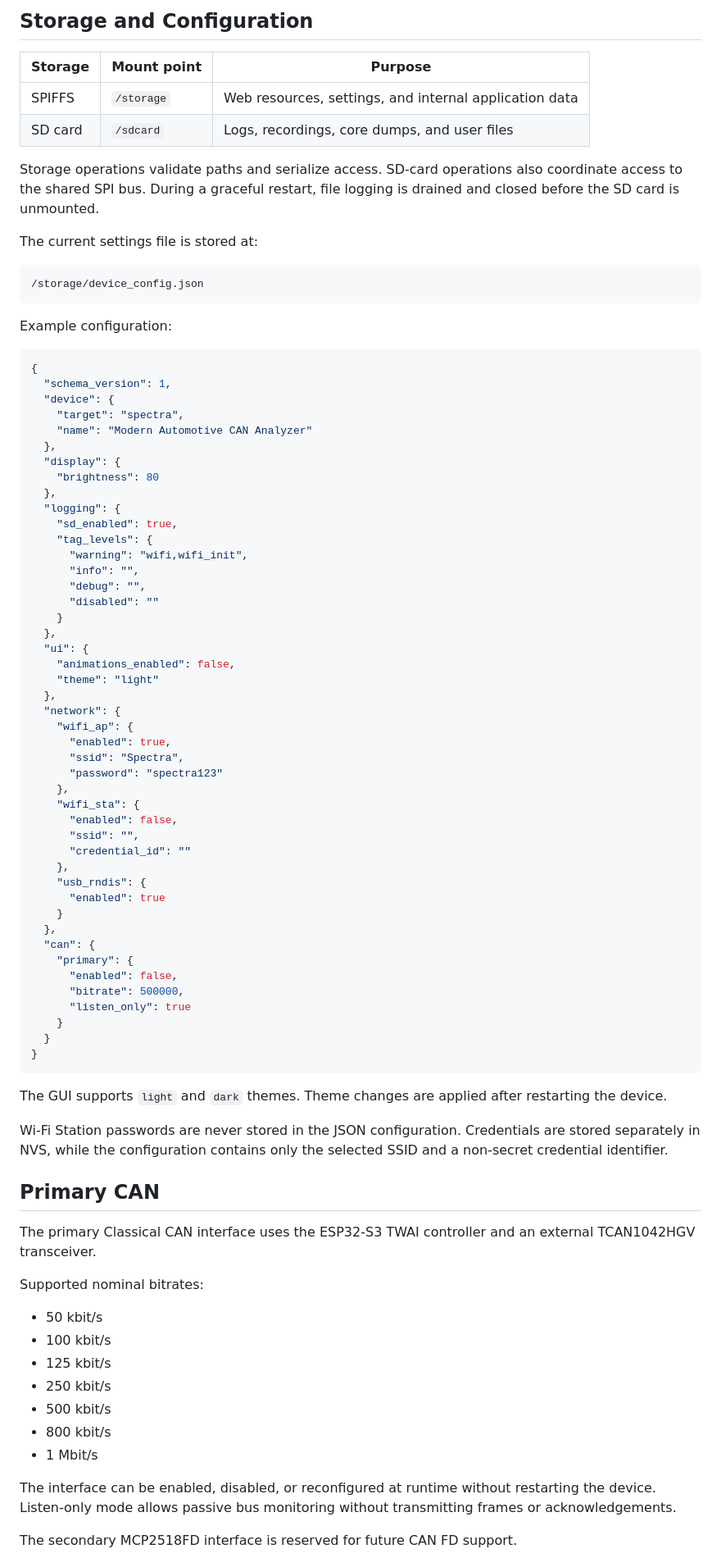
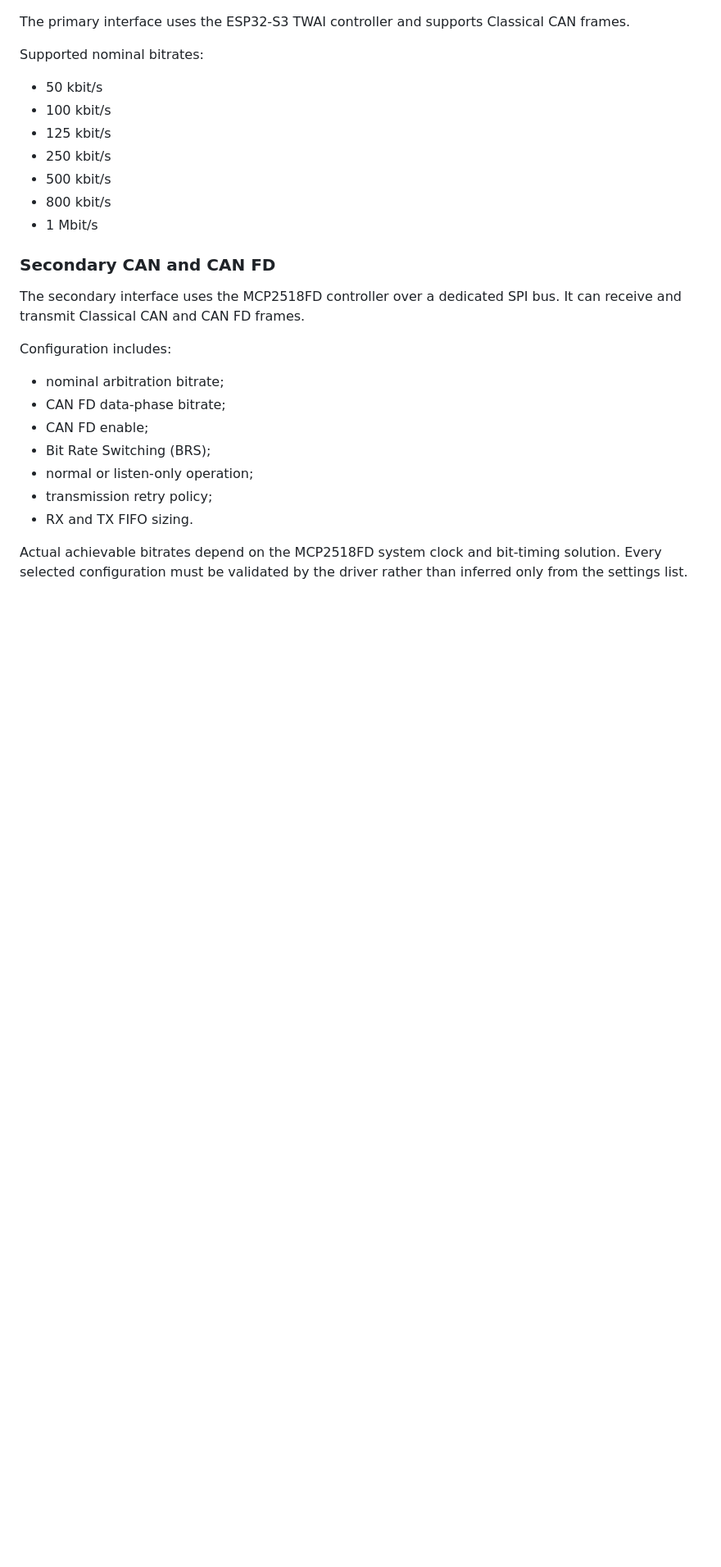
Before and after one commit to RedYu/spectra, a Markdown page: README.md, the part around one of its changes. Shown at 82% size. Rendered like a GitHub page; blank space fills up the shorter version.

````diff
--- a/README.md
+++ b/README.md
@@ -162,75 +179,4 @@ screen_manager_back(
-## Storage and Configuration
-
-| Storage | Mount point | Purpose |
-| --- | --- | --- |
-| SPIFFS | `/storage` | Web resources, settings, and internal application data |
-| SD card | `/sdcard` | Logs, recordings, core dumps, and user files |
-
-Storage operations validate paths and serialize access. SD-card operations also coordinate access to the shared SPI bus. During a graceful restart, file logging is drained and closed before the SD card is unmounted.
-
-The current settings file is stored at:
-
-```text
-/storage/device_config.json
-```
-
-Example configuration:
-
-```json
-{
-  "schema_version": 1,
-  "device": {
-    "target": "spectra",
-    "name": "Modern Automotive CAN Analyzer"
-  },
-  "display": {
-    "brightness": 80
-  },
-  "logging": {
-    "sd_enabled": true,
-    "tag_levels": {
-      "warning": "wifi,wifi_init",
-      "info": "",
-      "debug": "",
-      "disabled": ""
-    }
-  },
-  "ui": {
-    "animations_enabled": false,
-    "theme": "light"
-  },
-  "network": {
-    "wifi_ap": {
-      "enabled": true,
-      "ssid": "Spectra",
-      "password": "spectra123"
-    },
-    "wifi_sta": {
-      "enabled": false,
-      "ssid": "",
-      "credential_id": ""
-    },
-    "usb_rndis": {
-      "enabled": true
-    }
-  },
-  "can": {
-    "primary": {
-      "enabled": false,
-      "bitrate": 500000,
-      "listen_only": true
-    }
-  }
-}
-```
-
-The GUI supports `light` and `dark` themes. Theme changes are applied after restarting the device.
-
-Wi-Fi Station passwords are never stored in the JSON configuration. Credentials are stored separately in NVS, while the configuration contains only the selected SSID and a non-secret credential identifier.
-
-## Primary CAN
-
-The primary Classical CAN interface uses the ESP32-S3 TWAI controller and an external TCAN1042HGV transceiver.
+The primary interface uses the ESP32-S3 TWAI controller and supports Classical CAN frames.
 
 Supported nominal bitrates:
 
@@ -242,6 +188,19 @@ Supported nominal bitrates:
 - 800 kbit/s
 - 1 Mbit/s
 
-The interface can be enabled, disabled, or reconfigured at runtime without restarting the device. Listen-only mode allows passive bus monitoring without transmitting frames or acknowledgements.
+### Secondary CAN and CAN FD
 
-The secondary MCP2518FD interface is reserved for future CAN FD support.
+The secondary interface uses the MCP2518FD controller over a dedicated SPI bus. It can receive and transmit Classical CAN and CAN FD frames.
+
+Configuration includes:
+
+- nominal arbitration bitrate;
+- CAN FD data-phase bitrate;
+- CAN FD enable;
+- Bit Rate Switching (BRS);
+- normal or listen-only operation;
+- transmission retry policy;
+- RX and TX FIFO sizing.
+
+Actual achievable bitrates depend on the MCP2518FD system clock and bit-timing solution. Every selected configuration must be validated by the driver rather than inferred only from the settings list.
+
````
Also changed, not shown: other parts of README.md (+223 -211 lines).
